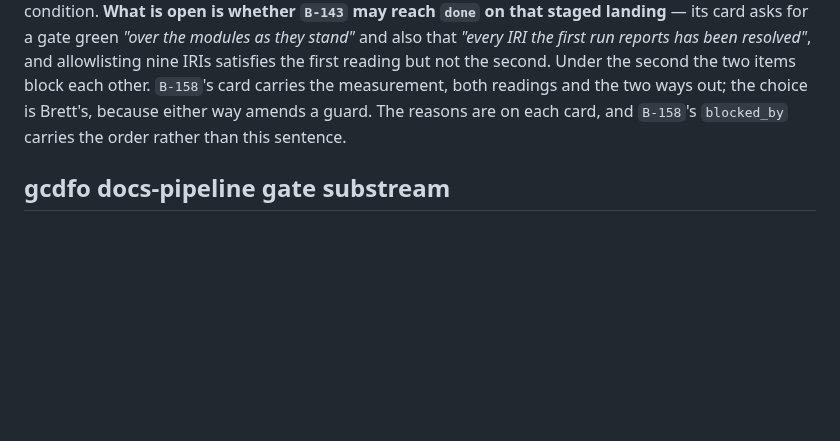
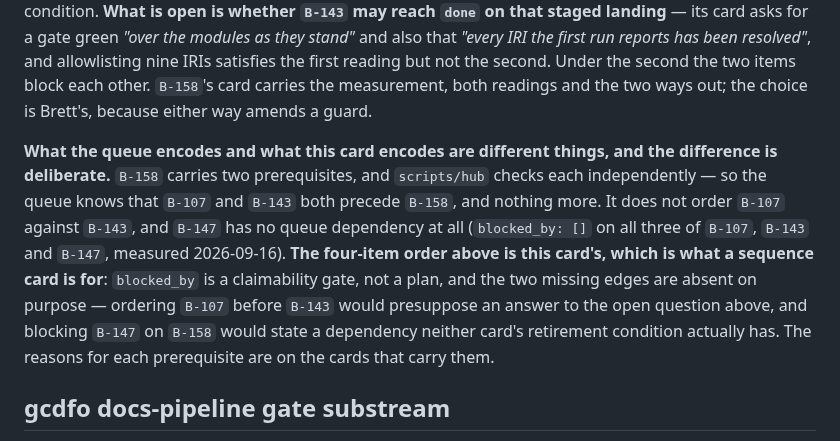
Before and after one commit to salmon-data-mobilization/metasalmon, a Markdown page: knowledge/sequences/s6-ecosystem.md, the part around the change. Rendered like a GitHub page; blank space fills up the shorter version.

Commit message:
The S6 card's order is the card's, not blocked_by's, and the missing edges are absent on purpose
The card claimed B-158's blocked_by carried the four-item order. It does not:
scripts/hub:937-946 checks each blocker independently, so the field says only
that B-107 and B-143 both precede B-158. It does not order those two against
each other, and B-147 has blocked_by: [] -- as do B-107 and B-143, measured
2026-09-16.

Rather than invent the two missing edges, the card now says why they are
absent. Ordering B-107 before B-143 would presuppose an answer to the open
B-143 question recorded two sentences above; blocking B-147 on B-158 would
state a dependency neither card's retirement condition has. blocked_by is a
claimability gate, not a plan, and carrying the plan is what a sequence card
is for -- so the order stays here, correctly attributed.

hub_queue.py lint OK, check OK, git diff --check clean.

Co-Authored-By: Claude Opus 5 <noreply@anthropic.com>
Claude-Session: https://claude.ai/code/session_01GvKPd1YpcrUYP6D4eMUPvD

```diff
--- a/knowledge/sequences/s6-ecosystem.md
+++ b/knowledge/sequences/s6-ecosystem.md
@@ -59,8 +59,20 @@ they stand"* and also that *"every IRI the first run reports has been
 resolved"*, and allowlisting nine IRIs satisfies the first reading but not the
 second. Under the second the two items block each other. `B-158`'s card carries
 the measurement, both readings and the two ways out; the choice is Brett's,
-because either way amends a guard. The reasons are on each card, and `B-158`'s `blocked_by` carries the
-order rather than this sentence.
+because either way amends a guard.
+
+**What the queue encodes and what this card encodes are different things, and
+the difference is deliberate.** `B-158` carries two prerequisites, and
+`scripts/hub` checks each independently — so the queue knows that `B-107` and
+`B-143` both precede `B-158`, and nothing more. It does not order `B-107`
+against `B-143`, and `B-147` has no queue dependency at all (`blocked_by: []`
+on all three of `B-107`, `B-143` and `B-147`, measured 2026-09-16). **The
+four-item order above is this card's, which is what a sequence card is for**:
+`blocked_by` is a claimability gate, not a plan, and the two missing edges are
+absent on purpose — ordering `B-107` before `B-143` would presuppose an answer
+to the open question above, and blocking `B-147` on `B-158` would state a
+dependency neither card's retirement condition actually has. The reasons for
+each prerequisite are on the cards that carry them.
 
 ## gcdfo docs-pipeline gate substream
 
```
